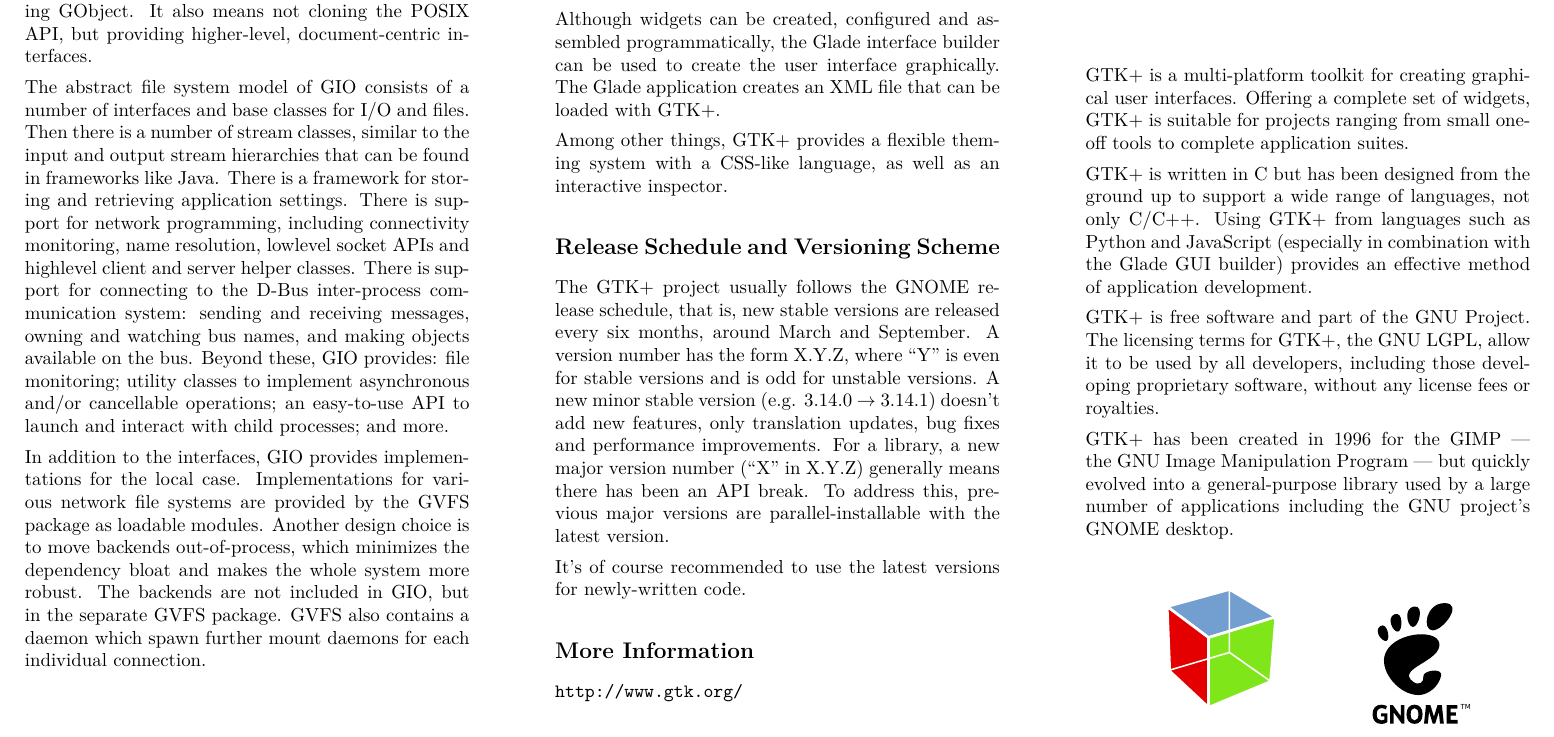
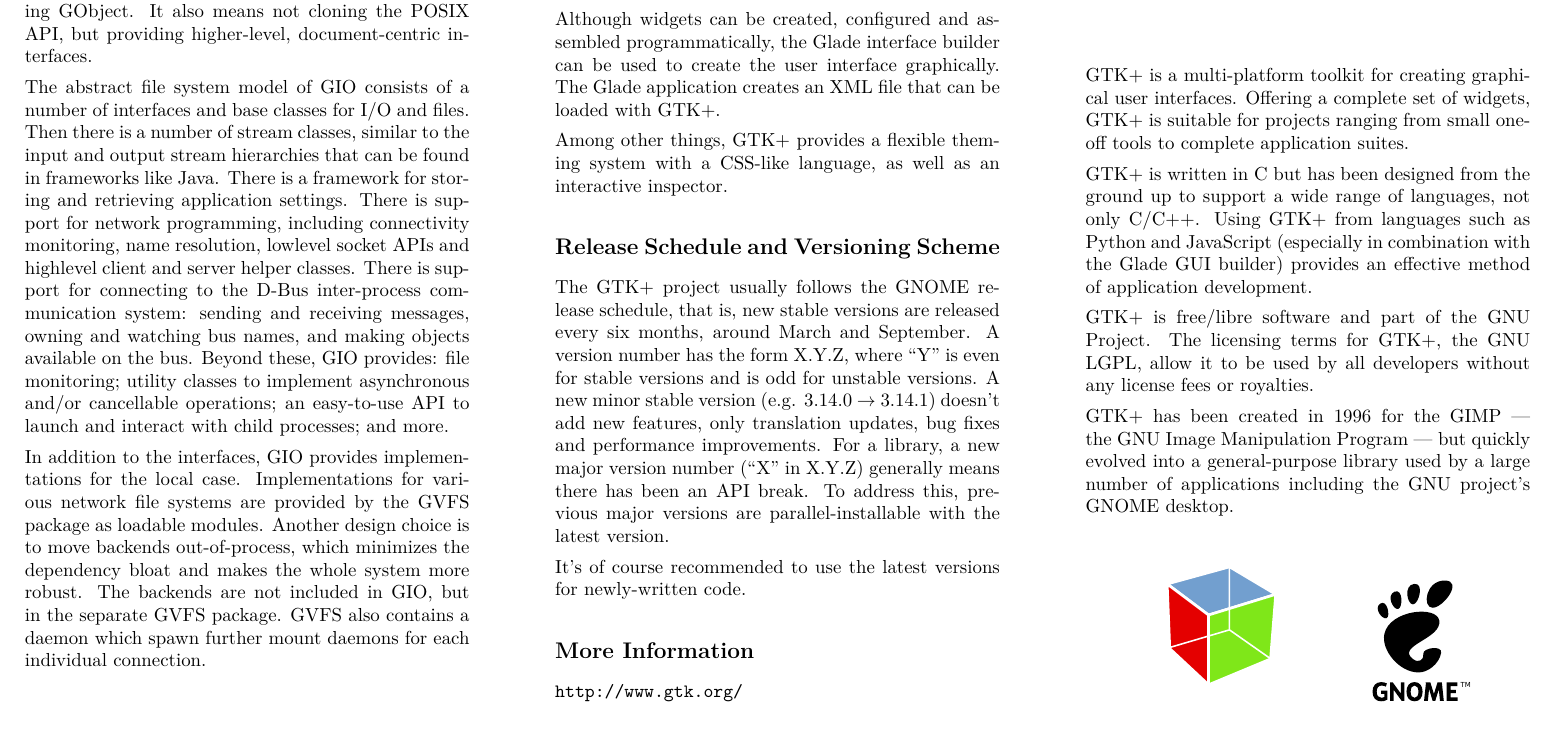
Before and after one commit to swilmet/gtk-brochure, a LaTeX document (gtk-brochure.tex): part of page 1 of 2, cut so that both start at the same text. Compiled offline with pdfLaTeX.

Commit message:
intro: don't mention proprietary software
I didn't really like that sentence. Proprietary software shouldn't be
encouraged.

```diff
--- a/gtk-brochure.tex
+++ b/gtk-brochure.tex
@@ -28,7 +28,7 @@
 
 GTK+ is written in C but has been designed from the ground up to support a wide range of languages, not only C/C++. Using GTK+ from languages such as Python and JavaScript (especially in combination with the Glade GUI builder) provides an effective method of application development.
 
-GTK+ is free software and part of the GNU Project. The licensing terms for GTK+, the GNU LGPL, allow it to be used by all developers, including those developing proprietary software, without any license fees or royalties.
+GTK+ is free/libre software and part of the GNU Project. The licensing terms for GTK+, the GNU LGPL, allow it to be used by all developers without any license fees or royalties.
 
 GTK+ has been created in 1996 for the GIMP --- the GNU Image Manipulation Program --- but quickly evolved into a general-purpose library used by a large number of applications including the GNU project's GNOME desktop.
 
```
